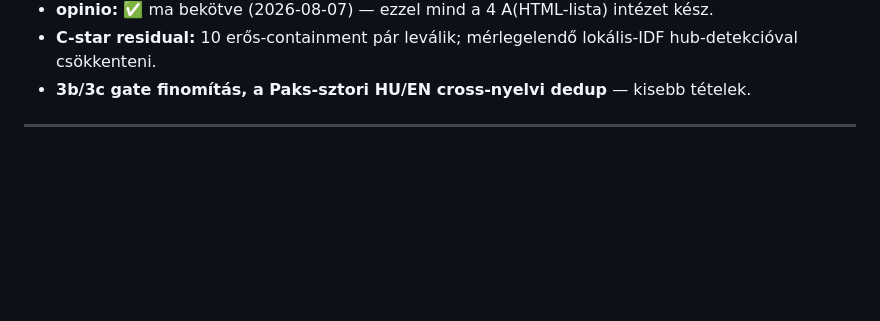
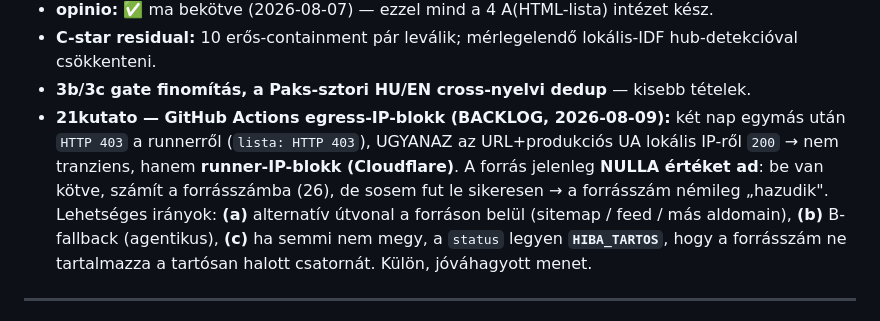
Before and after one commit to Goszmarton/survey-monitor, a Markdown page: docs/BESZAMOLO-F2FIX3-F3.md, the part around the change. Drawn GitHub-style; blank space fills up the shorter version.

```diff
--- a/docs/BESZAMOLO-F2FIX3-F3.md
+++ b/docs/BESZAMOLO-F2FIX3-F3.md
@@ -141,6 +141,14 @@ deploy-sorát. (A rákövetkező cron `success`, egyszeri eset volt.)
 - **C-star residual:** 10 erős-containment pár leválik; mérlegelendő lokális-IDF
   hub-detekcióval csökkenteni.
 - **3b/3c gate finomítás, a Paks-sztori HU/EN cross-nyelvi dedup** — kisebb tételek.
+- **21kutato — GitHub Actions egress-IP-blokk (BACKLOG, 2026-08-09):** két nap egymás
+  után `HTTP 403` a runnerről (`lista: HTTP 403`), UGYANAZ az URL+produkciós UA lokális
+  IP-ről `200` → nem tranziens, hanem **runner-IP-blokk (Cloudflare)**. A forrás jelenleg
+  **NULLA értéket ad**: be van kötve, számít a forrásszámba (26), de sosem fut le sikeresen
+  → a forrásszám némileg „hazudik". Lehetséges irányok: **(a)** alternatív útvonal a
+  forráson belül (sitemap / feed / más aldomain), **(b)** B-fallback (agentikus), **(c)** ha
+  semmi nem megy, a `status` legyen **`HIBA_TARTOS`**, hogy a forrásszám ne tartalmazza a
+  tartósan halott csatornát. Külön, jóváhagyott menet.
 
 ---
 
```
Also changed, not shown: docs/ARCHITEKTURA.md (+9 -0 lines).
